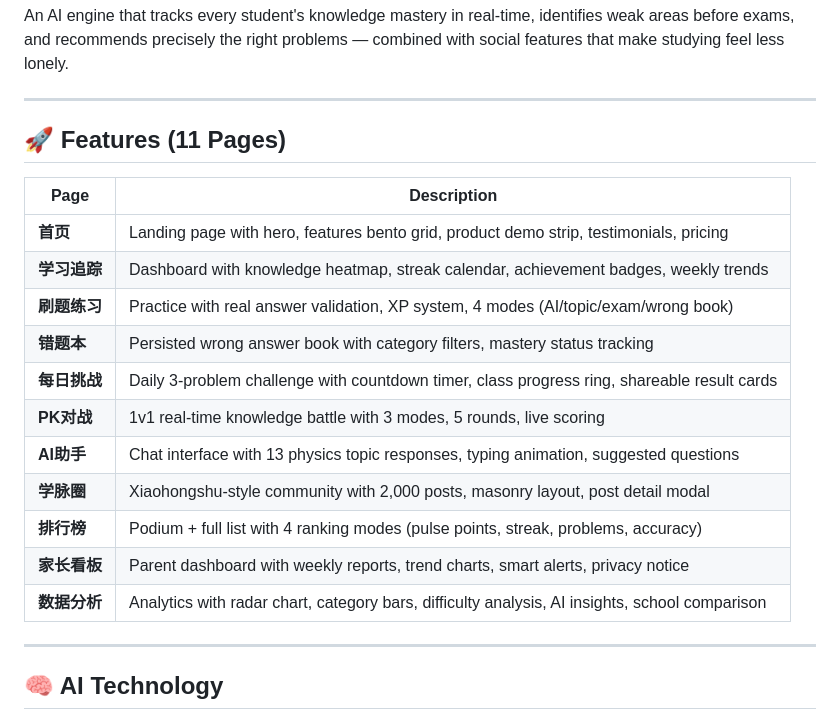
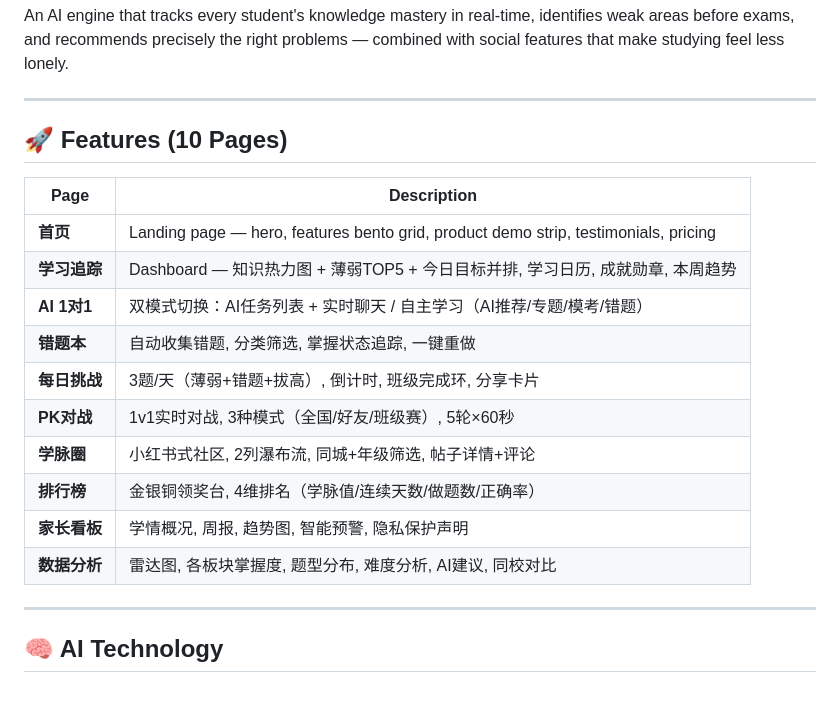
Before and after one commit to luojy95/studypulse, a Markdown page: README.md, the part around one of its changes. Drawn GitHub-style; blank space fills up the shorter version.

```diff
--- a/README.md
+++ b/README.md
@@ -23,21 +23,20 @@ An AI engine that tracks every student's knowledge mastery in real-time, identif
 
 ---
 
-## 🚀 Features (11 Pages)
+## 🚀 Features (10 Pages)
 
 | Page | Description |
 |------|-------------|
-| **首页** | Landing page with hero, features bento grid, product demo strip, testimonials, pricing |
-| **学习追踪** | Dashboard with knowledge heatmap, streak calendar, achievement badges, weekly trends |
-| **刷题练习** | Practice with real answer validation, XP system, 4 modes (AI/topic/exam/wrong book) |
-| **错题本** | Persisted wrong answer book with category filters, mastery status tracking |
-| **每日挑战** | Daily 3-problem challenge with countdown timer, class progress ring, shareable result cards |
-| **PK对战** | 1v1 real-time knowledge battle with 3 modes, 5 rounds, live scoring |
-| **AI助手** | Chat interface with 13 physics topic responses, typing animation, suggested questions |
-| **学脉圈** | Xiaohongshu-style community with 2,000 posts, masonry layout, post detail modal |
-| **排行榜** | Podium + full list with 4 ranking modes (pulse points, streak, problems, accuracy) |
-| **家长看板** | Parent dashboard with weekly reports, trend charts, smart alerts, privacy notice |
-| **数据分析** | Analytics with radar chart, category bars, difficulty analysis, AI insights, school comparison |
+| **首页** | Landing page — hero, features bento grid, product demo strip, testimonials, pricing |
+| **学习追踪** | Dashboard — 知识热力图 + 薄弱TOP5 + 今日目标并排, 学习日历, 成就勋章, 本周趋势 |
+| **AI 1对1** | 双模式切换：AI任务列表 + 实时聊天 / 自主学习（AI推荐/专题/模考/错题） |
+| **错题本** | 自动收集错题, 分类筛选, 掌握状态追踪, 一键重做 |
+| **每日挑战** | 3题/天（薄弱+错题+拔高）, 倒计时, 班级完成环, 分享卡片 |
+| **PK对战** | 1v1实时对战, 3种模式（全国/好友/班级赛）, 5轮×60秒 |
+| **学脉圈** | 小红书式社区, 2列瀑布流, 同城+年级筛选, 帖子详情+评论 |
+| **排行榜** | 金银铜领奖台, 4维排名（学脉值/连续天数/做题数/正确率） |
+| **家长看板** | 学情概况, 周报, 趋势图, 智能预警, 隐私保护声明 |
+| **数据分析** | 雷达图, 各板块掌握度, 题型分布, 难度分析, AI建议, 同校对比 |
 
 ---
 
```
Also changed, not shown: other parts of README.md (+197 -9 lines).
